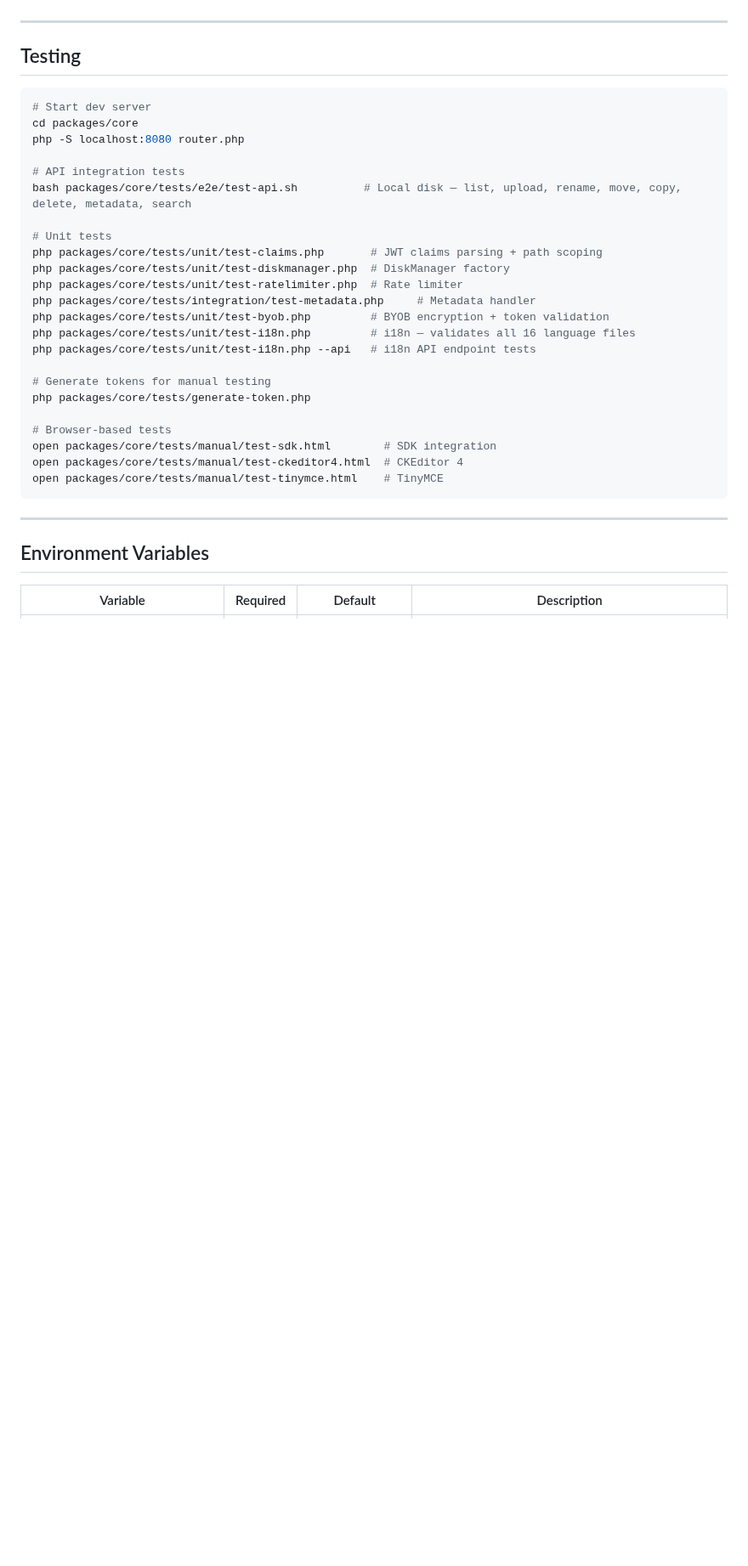
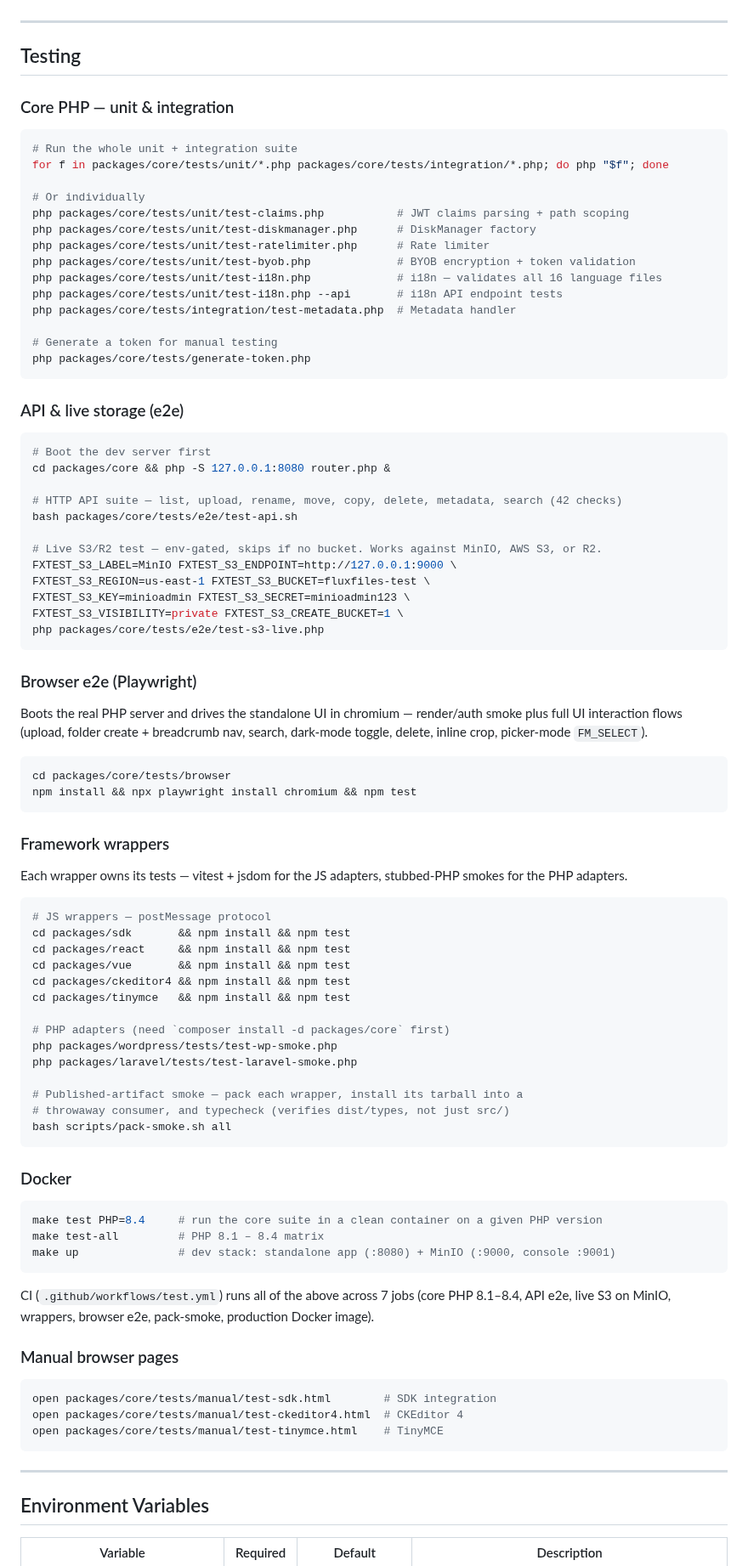
Before and after one commit to thai-pc/fluxfiles, a Markdown page: README.md, the part around one of its changes. Shown at 85% size. Drawn GitHub-style; blank space fills up the shorter version.

Commit message:
docs(readme): fix FM_SELECT payload, add /search-folders + expanded Testing
- Correct the FM_SELECT/onSelect file object — it has no `mime` field; document
  the actual payload keys (url, key, name, path, size, disk, meta, variants).
- Add the GET /search-folders route to the API reference.
- Rewrite the Testing section to cover the current infrastructure: full
  unit/integration loop, live S3/R2 e2e, Playwright browser e2e, per-wrapper
  vitest + PHP smokes, pack-smoke, and Docker (make test/test-all/up) + CI.

Co-Authored-By: Claude Opus 4.8 <noreply@anthropic.com>

````diff
--- a/README.md
+++ b/README.md
@@ -1045,27 +1046,85 @@ FLUXFILES_LOCALE=vi
 
 ## Testing
 
+### Core PHP — unit & integration
+
 ```bash
-# Start dev server
-cd packages/core
-php -S localhost:8080 router.php
+# Run the whole unit + integration suite
+for f in packages/core/tests/unit/*.php packages/core/tests/integration/*.php; do php "$f"; done
 
-# API integration tests
-bash packages/core/tests/e2e/test-api.sh          # Local disk — list, upload, rename, move, copy, delete, metadata, search
+# Or individually
+php packages/core/tests/unit/test-claims.php           # JWT claims parsing + path scoping
+php packages/core/tests/unit/test-diskmanager.php      # DiskManager factory
+php packages/core/tests/unit/test-ratelimiter.php      # Rate limiter
+php packages/core/tests/unit/test-byob.php             # BYOB encryption + token validation
+php packages/core/tests/unit/test-i18n.php             # i18n — validates all 16 language files
+php packages/core/tests/unit/test-i18n.php --api       # i18n API endpoint tests
+php packages/core/tests/integration/test-metadata.php  # Metadata handler
 
-# Unit tests
-php packages/core/tests/unit/test-claims.php       # JWT claims parsing + path scoping
-php packages/core/tests/unit/test-diskmanager.php  # DiskManager factory
-php packages/core/tests/unit/test-ratelimiter.php  # Rate limiter
-php packages/core/tests/integration/test-metadata.php     # Metadata handler
-php packages/core/tests/unit/test-byob.php         # BYOB encryption + token validation
-php packages/core/tests/unit/test-i18n.php         # i18n — validates all 16 language files
-php packages/core/tests/unit/test-i18n.php --api   # i18n API endpoint tests
+# Generate a token for manual testing
+php packages/core/tests/generate-token.php
+```
 
-# Generate tokens for manual testing
-php packages/core/tests/generate-token.php
+### API & live storage (e2e)
 
-# Browser-based tests
+```bash
+# Boot the dev server first
+cd packages/core && php -S 127.0.0.1:8080 router.php &
+
+# HTTP API suite — list, upload, rename, move, copy, delete, metadata, search (42 checks)
+bash packages/core/tests/e2e/test-api.sh
+
+# Live S3/R2 test — env-gated, skips if no bucket. Works against MinIO, AWS S3, or R2.
+FXTEST_S3_LABEL=MinIO FXTEST_S3_ENDPOINT=http://127.0.0.1:9000 \
+FXTEST_S3_REGION=us-east-1 FXTEST_S3_BUCKET=fluxfiles-test \
+FXTEST_S3_KEY=minioadmin FXTEST_S3_SECRET=minioadmin123 \
+FXTEST_S3_VISIBILITY=private FXTEST_S3_CREATE_BUCKET=1 \
+php packages/core/tests/e2e/test-s3-live.php
+```
+
+### Browser e2e (Playwright)
+
+Boots the real PHP server and drives the standalone UI in chromium — render/auth smoke plus full UI interaction flows (upload, folder create + breadcrumb nav, search, dark-mode toggle, delete, inline crop, picker-mode `FM_SELECT`).
+
+```bash
+cd packages/core/tests/browser
+npm install && npx playwright install chromium && npm test
+```
+
+### Framework wrappers
+
+Each wrapper owns its tests — vitest + jsdom for the JS adapters, stubbed-PHP smokes for the PHP adapters.
+
+```bash
+# JS wrappers — postMessage protocol
+cd packages/sdk       && npm install && npm test
+cd packages/react     && npm install && npm test
+cd packages/vue       && npm install && npm test
+cd packages/ckeditor4 && npm install && npm test
+cd packages/tinymce   && npm install && npm test
+
+# PHP adapters (need `composer install -d packages/core` first)
+php packages/wordpress/tests/test-wp-smoke.php
+php packages/laravel/tests/test-laravel-smoke.php
+
+# Published-artifact smoke — pack each wrapper, install its tarball into a
+# throwaway consumer, and typecheck (verifies dist/types, not just src/)
+bash scripts/pack-smoke.sh all
+```
+
+### Docker
+
+```bash
+make test PHP=8.4     # run the core suite in a clean container on a given PHP version
+make test-all         # PHP 8.1 – 8.4 matrix
+make up               # dev stack: standalone app (:8080) + MinIO (:9000, console :9001)
+```
+
+CI (`.github/workflows/test.yml`) runs all of the above across 7 jobs (core PHP 8.1–8.4, API e2e, live S3 on MinIO, wrappers, browser e2e, pack-smoke, production Docker image).
+
+### Manual browser pages
+
+```bash
 open packages/core/tests/manual/test-sdk.html        # SDK integration
 open packages/core/tests/manual/test-ckeditor4.html  # CKEditor 4
 open packages/core/tests/manual/test-tinymce.html    # TinyMCE
````
Also changed, not shown: other parts of README.md (+3 -2 lines).
